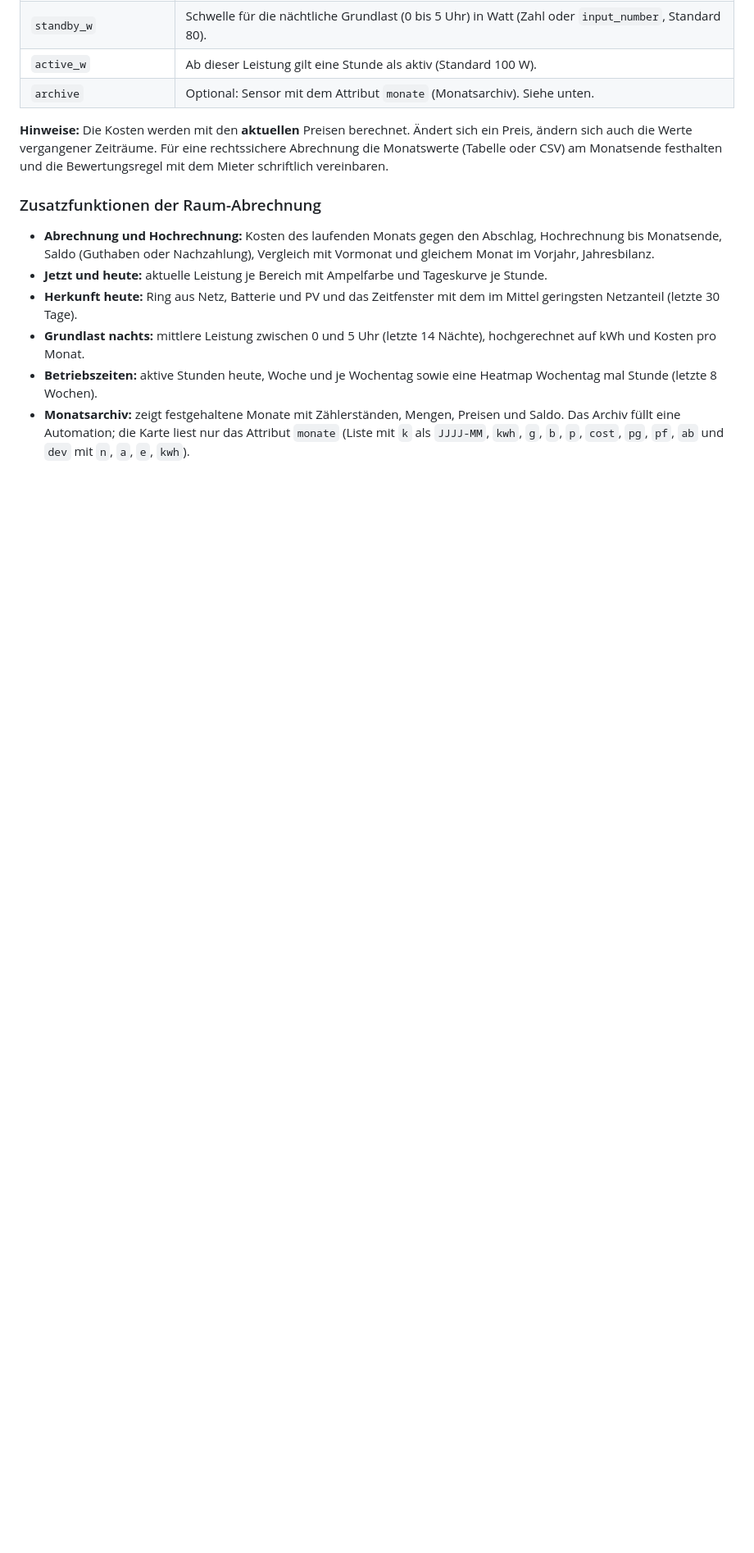
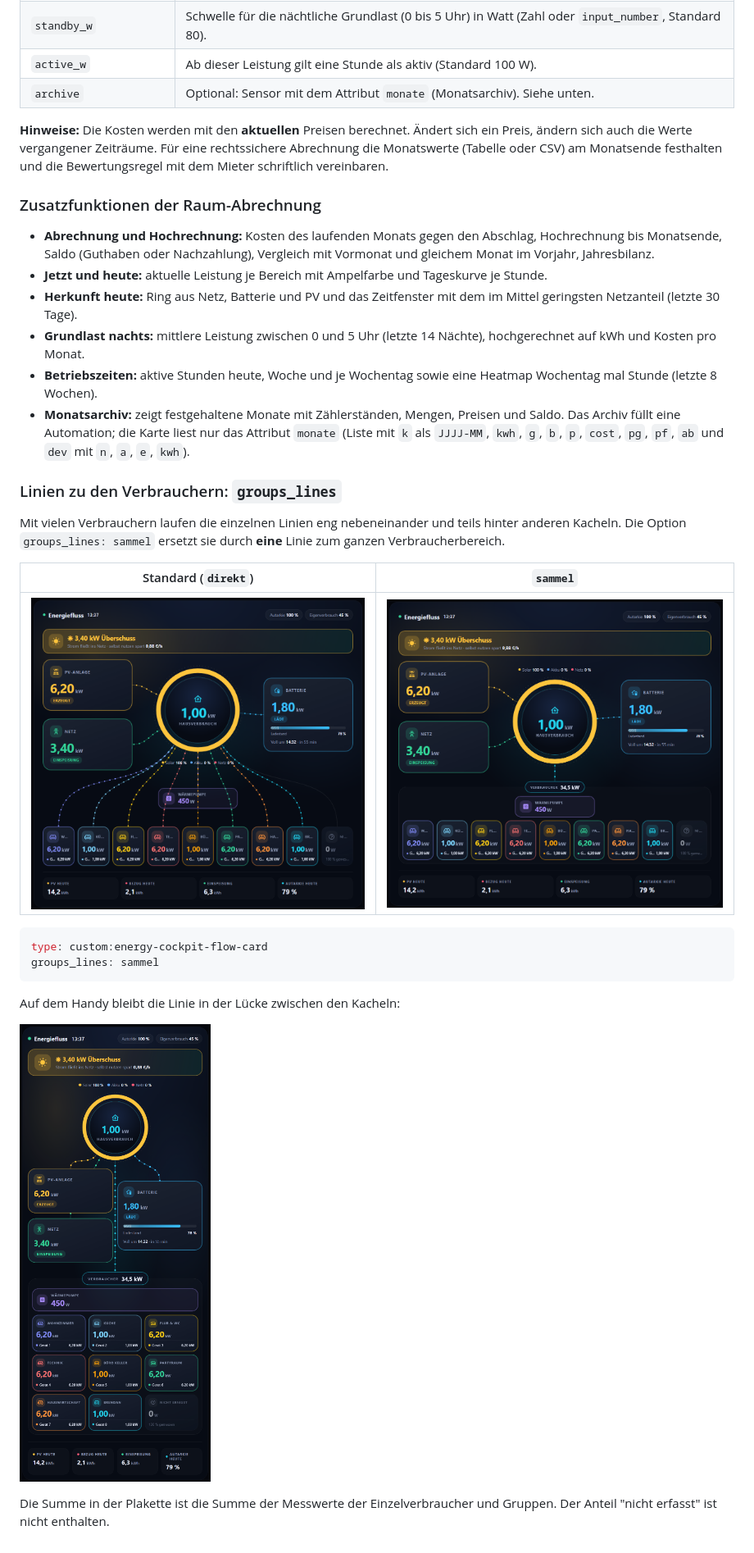
Before and after one commit to msucimaker3112/energy-cockpit, a Markdown page: docs/KONFIGURATION.md, the part around one of its changes. Shown at 82% size. Rendered like a GitHub page; pictures changed too: docs/img/sammel-breit.png (added), docs/img/sammel-schmal.png (added), docs/img/sammel-vorher.png (added); blank space fills up the shorter version.

Commit message:
0.8.0: Option groups_lines: sammel (eine Linie zum ganzen Verbraucherbereich), Assistent und Doku (Issue 2)
Co-Authored-By: Claude Sonnet 5.5 <noreply@anthropic.com>

````diff
--- a/docs/KONFIGURATION.md
+++ b/docs/KONFIGURATION.md
@@ -272,3 +273,23 @@ Unterhalb der Tabelle zeigt die Karte zum Vergleich immer auch den Betrag für "
 - **Grundlast nachts:** mittlere Leistung zwischen 0 und 5 Uhr (letzte 14 Nächte), hochgerechnet auf kWh und Kosten pro Monat.
 - **Betriebszeiten:** aktive Stunden heute, Woche und je Wochentag sowie eine Heatmap Wochentag mal Stunde (letzte 8 Wochen).
 - **Monatsarchiv:** zeigt festgehaltene Monate mit Zählerständen, Mengen, Preisen und Saldo. Das Archiv füllt eine Automation; die Karte liest nur das Attribut `monate` (Liste mit `k` als `JJJJ-MM`, `kwh`, `g`, `b`, `p`, `cost`, `pg`, `pf`, `ab` und `dev` mit `n`, `a`, `e`, `kwh`).
+
+
+### Linien zu den Verbrauchern: `groups_lines`
+
+Mit vielen Verbrauchern laufen die einzelnen Linien eng nebeneinander und teils hinter anderen Kacheln. Die Option `groups_lines: sammel` ersetzt sie durch **eine** Linie zum ganzen Verbraucherbereich.
+
+| Standard (`direkt`) | `sammel` |
+|---|---|
+| ![Eine Linie je Gruppe](img/sammel-vorher.png) | ![Eine Sammel-Linie](img/sammel-breit.png) |
+
+```yaml
+type: custom:energy-cockpit-flow-card
+groups_lines: sammel
+```
+
+Auf dem Handy bleibt die Linie in der Lücke zwischen den Kacheln:
+
+![Sammel-Linie, schmale Ansicht](img/sammel-schmal.png)
+
+Die Summe in der Plakette ist die Summe der Messwerte der Einzelverbraucher und Gruppen. Der Anteil "nicht erfasst" ist nicht enthalten.
````
Also changed, not shown: other parts of docs/KONFIGURATION.md (+1 -0 lines), docs/INSTALLATION.md (+1 -1 lines), docs/img/wiz-flow-5-verbraucher.png, 12 other files.
